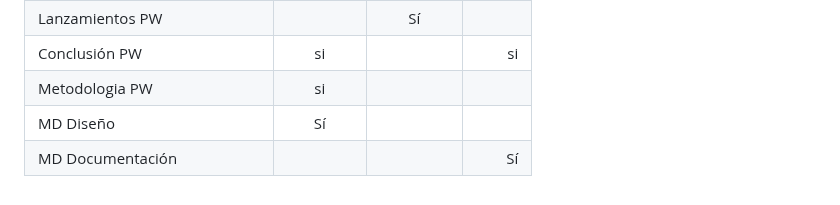
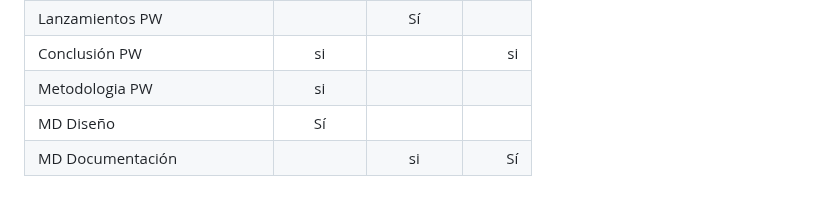
Before and after one commit to bkattanh/Repositorio_grupal_ulloa_pinto_kattan, a Markdown page: entrega_06/README.md, the part around the change. GitHub-like rendering.

Commit message:
Fix typo in MD Documentación section

```diff
--- a/entrega_06/README.md
+++ b/entrega_06/README.md
@@ -26,4 +26,4 @@
 | Conclusión PW  |   si     |        |         si  |
 | Metodologia PW  |   si     |     |          |
 MD Diseño     |      Sí   |         |             |
-|   MD Documentación   |        |         |     Sí     |
+|   MD Documentación   |        |     si    |     Sí     |
```
